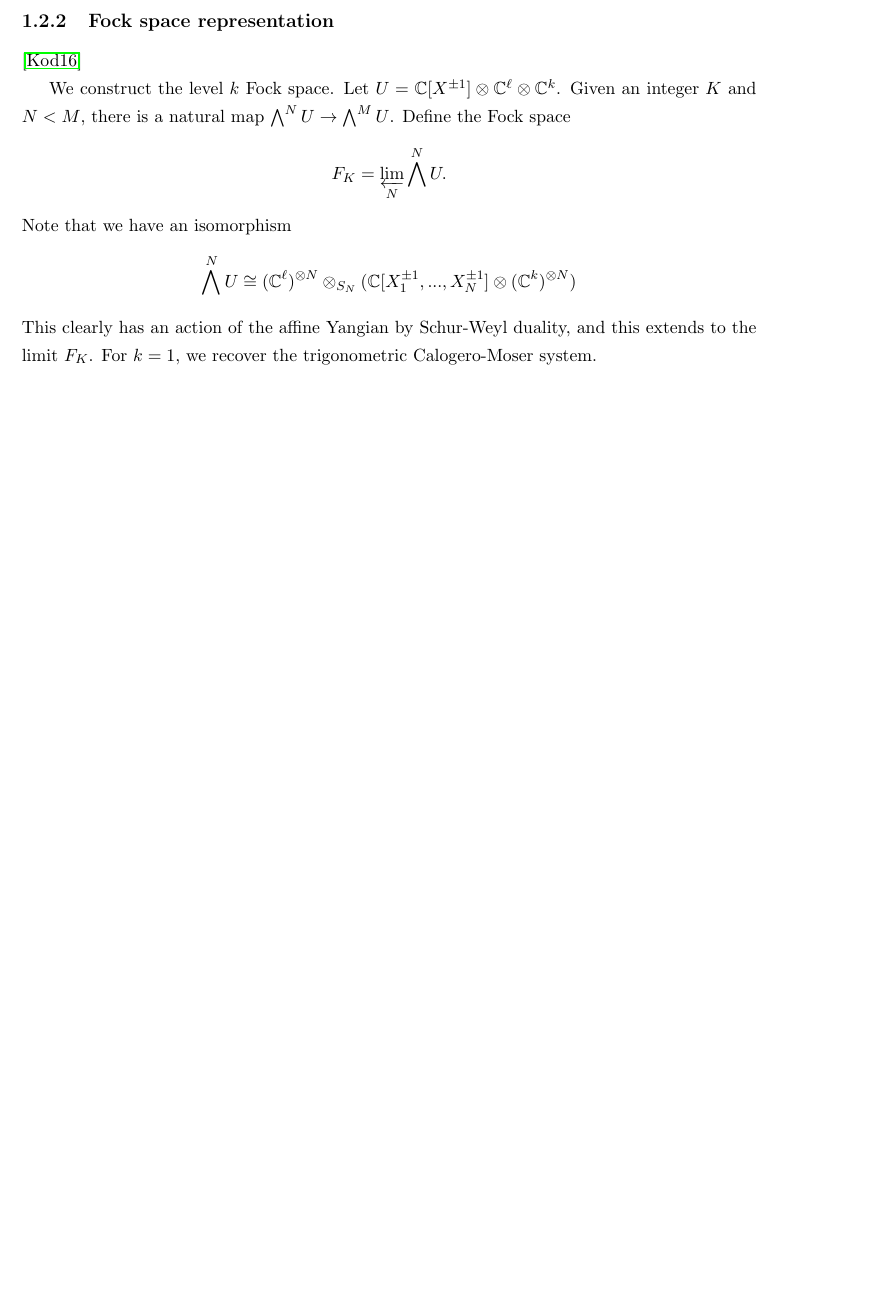
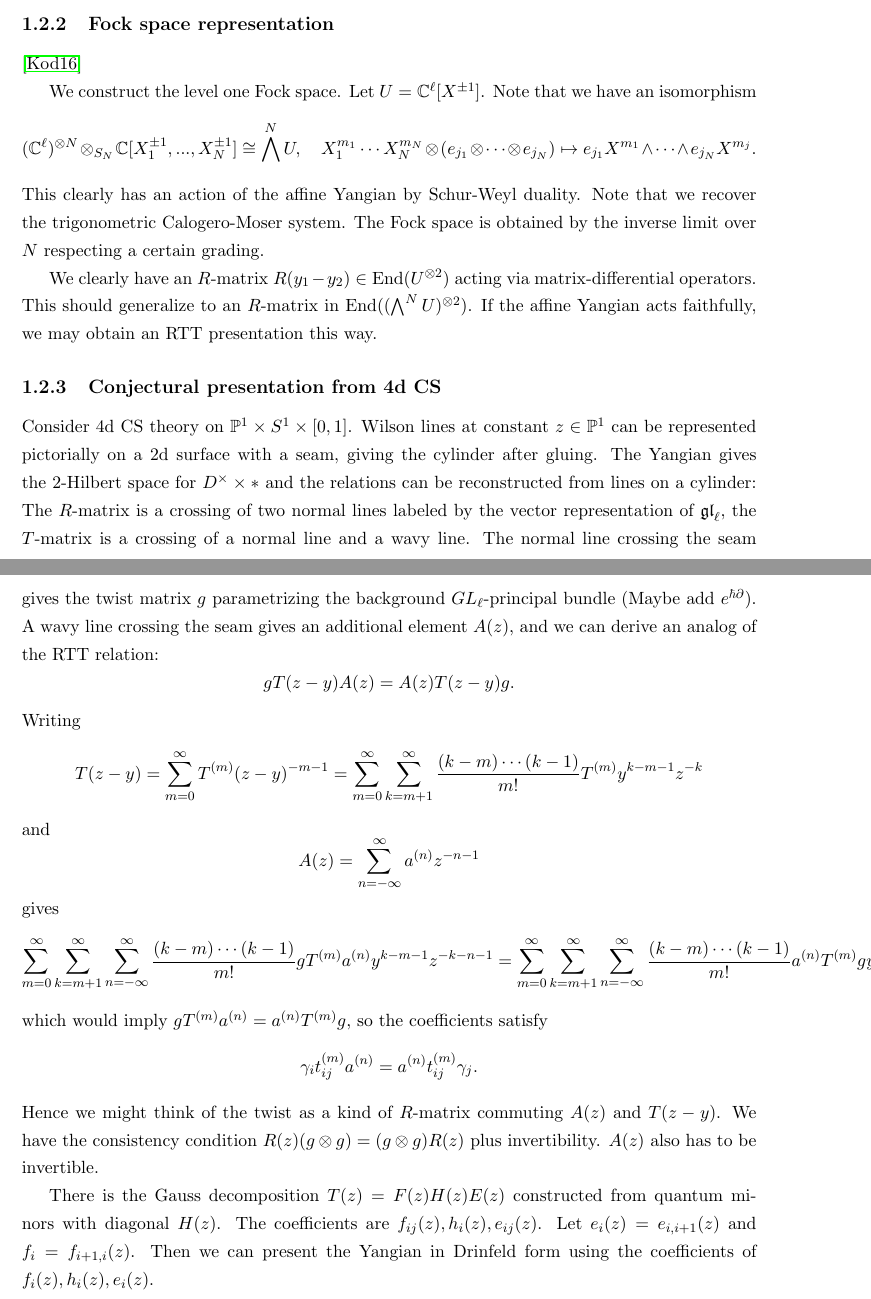
Before and after one commit to GlobalLukas/phd-thesis, a LaTeX document (notes.tex): part of page 9 of 12 before the commit and two parts of pages 9 and 10 of 13 after it, the two joined at a grey line, cut so that both start at the same text, the shorter picture padded with empty space. Compiled offline with pdfLaTeX.

Commit message:
Recent changes

```diff
--- a/notes.tex
+++ b/notes.tex
@@ -260,15 +260,39 @@ and $\{ y_i, S_j^{\alpha\beta} \} = S_j^{\alpha\beta} \delta_{ij}$. This second
 
 \cite{article:kodera:2016}
 
-We construct the level $k$ Fock space. Let $U = \C[X^{\pm 1}] \otimes \C^\ell \otimes \C^k$. Given an integer $K$ and $N<M$, there is a natural map $\bigwedge^N U \to \bigwedge^M U$. Define the Fock space
+We construct the level one Fock space. Let $U = \C^\ell[X^{\pm 1}]$. Note that we have an isomorphism
 \begin{equation*}
-F_K = \varprojlim_N \bigwedge^N U.
+(\C^\ell)^{\otimes N} \otimes_{S_N} \C[X_1^{\pm 1},...,X_N^{\pm 1}] \cong \bigwedge^N U, \quad X_1^{m_1} \cdots X_N^{m_N} \otimes (e_{j_1} \otimes \cdots \otimes e_{j_N}) \mapsto e_{j_1} X^{m_1} \wedge \cdots \wedge e_{j_N} X^{m_j}.
 \end{equation*}
-Note that we have an isomorphism
+This clearly has an action of the affine Yangian by Schur-Weyl duality. Note that we recover the trigonometric Calogero-Moser system. The Fock space is obtained by the inverse limit over $N$ respecting a certain grading.
+
+We clearly have an $R$-matrix $R(y_1-y_2) \in \End(U^{\otimes 2})$ acting via matrix-differential operators. This should generalize to an $R$-matrix in $\End((\bigwedge^N U)^{\otimes 2})$. If the affine Yangian acts faithfully, we may obtain an RTT presentation this way.
+
+\subsection{Conjectural presentation from 4d CS}
+
+Consider 4d CS theory on $\P^1 \times S^1 \times [0,1]$. Wilson lines at constant $z \in \P^1$ can be represented pictorially on a 2d surface with a seam, giving the cylinder after gluing. The Yangian gives the 2-Hilbert space for $D^\times \times *$ and the relations can be reconstructed from lines on a cylinder: The $R$-matrix is a crossing of two normal lines labeled by the vector representation of $\mathfrak{gl}_\ell$, the $T$-matrix is a crossing of a normal line and a wavy line. The normal line crossing the seam gives the twist matrix $g$ parametrizing the background $GL_\ell$-principal bundle (Maybe add $e^{\hbar \partial}$). A wavy line crossing the seam gives an additional element $A(z)$, and we can derive an analog of the RTT relation:
 \begin{equation*}
-\bigwedge^N U \cong (\C^\ell)^{\otimes N} \otimes_{S_N} (\C[X_1^{\pm 1},...,X_N^{\pm 1}] \otimes (\C^k)^{\otimes N})
+g T(z-y) A(z) = A(z) T(z-y) g.
 \end{equation*}
-This clearly has an action of the affine Yangian by Schur-Weyl duality, and this extends to the limit $F_K$. For $k=1$, we recover the trigonometric Calogero-Moser system.
+Writing
+\begin{equation*}
+T(z-y) = \sum_{m=0}^\infty T^{(m)} (z-y)^{-m-1} = \sum_{m=0}^\infty \sum_{k=m+1}^\infty \frac{(k-m) \cdots (k-1)}{m!} T^{(m)} y^{k-m-1} z^{-k}
+\end{equation*}
+and
+\begin{equation*}
+A(z) = \sum_{n=-\infty}^\infty a^{(n)} z^{-n-1}
+\end{equation*}
+gives
+\begin{equation*}
+\sum_{m=0}^\infty \sum_{k=m+1}^\infty \sum_{n=-\infty}^\infty \frac{(k-m) \cdots (k-1)}{m!} g T^{(m)} a^{(n)} y^{k-m-1} z^{-k-n-1} = \sum_{m=0}^\infty \sum_{k=m+1}^\infty \sum_{n=-\infty}^\infty \frac{(k-m) \cdots (k-1)}{m!} a^{(n)} T^{(m)} g y^{k-m-1} z^{-k-n-1},
+\end{equation*}
+which would imply $g T^{(m)} a^{(n)} = a^{(n)} T^{(m)} g$, so the coefficients satisfy
+\begin{equation*}
+\gamma_i t_{ij}^{(m)} a^{(n)} = a^{(n)} t_{ij}^{(m)} \gamma_j.
+\end{equation*}
+Hence we might think of the twist as a kind of $R$-matrix commuting $A(z)$ and $T(z-y)$. We have the consistency condition $R(z) (g \otimes g) = (g \otimes g) R(z)$ plus invertibility. $A(z)$ also has to be invertible.
+
+There is the Gauss decomposition $T(z) = F(z) H(z) E(z)$ constructed from quantum minors with diagonal $H(z)$. The coefficients are $f_{ij}(z), h_i(z), e_{ij}(z)$. Let $e_i(z) = e_{i,i+1}(z)$ and $f_i = f_{i+1,i}(z)$. Then we can present the Yangian in Drinfeld form using the coefficients of $f_i(z),h_i(z),e_i(z)$.
 
 \pagebreak
 
```
Also changed, not shown: notes.pdf, notes.tex (2 more changed lines).
